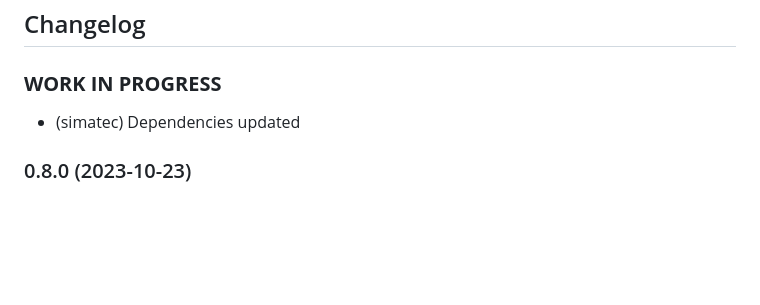
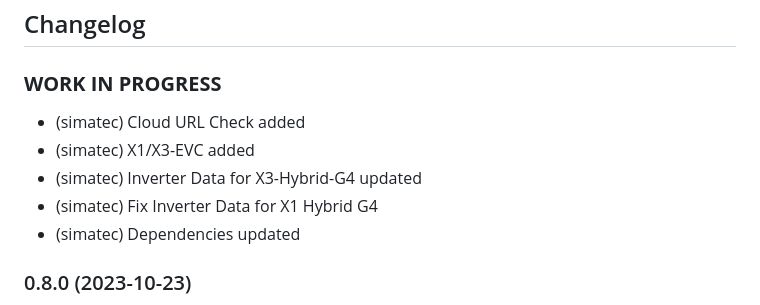
Before and after one commit to simatec/ioBroker.solax, a Markdown page: README.md, the part around the change. Rendered like a GitHub page; blank space fills up the shorter version.

Commit message:
(simatec) Beta 0.9.0

```diff
--- a/README.md
+++ b/README.md
@@ -43,6 +43,10 @@ When the adapter crashes or an other Code error happens, this error message that
 ## Changelog
 <!-- ### __WORK IN PROGRESS__ -->
 ### __WORK IN PROGRESS__
+* (simatec) Cloud URL Check added
+* (simatec) X1/X3-EVC added
+* (simatec) Inverter Data for X3-Hybrid-G4 updated
+* (simatec) Fix Inverter Data for X1 Hybrid G4
 * (simatec) Dependencies updated
 
 ### 0.8.0 (2023-10-23)
```
